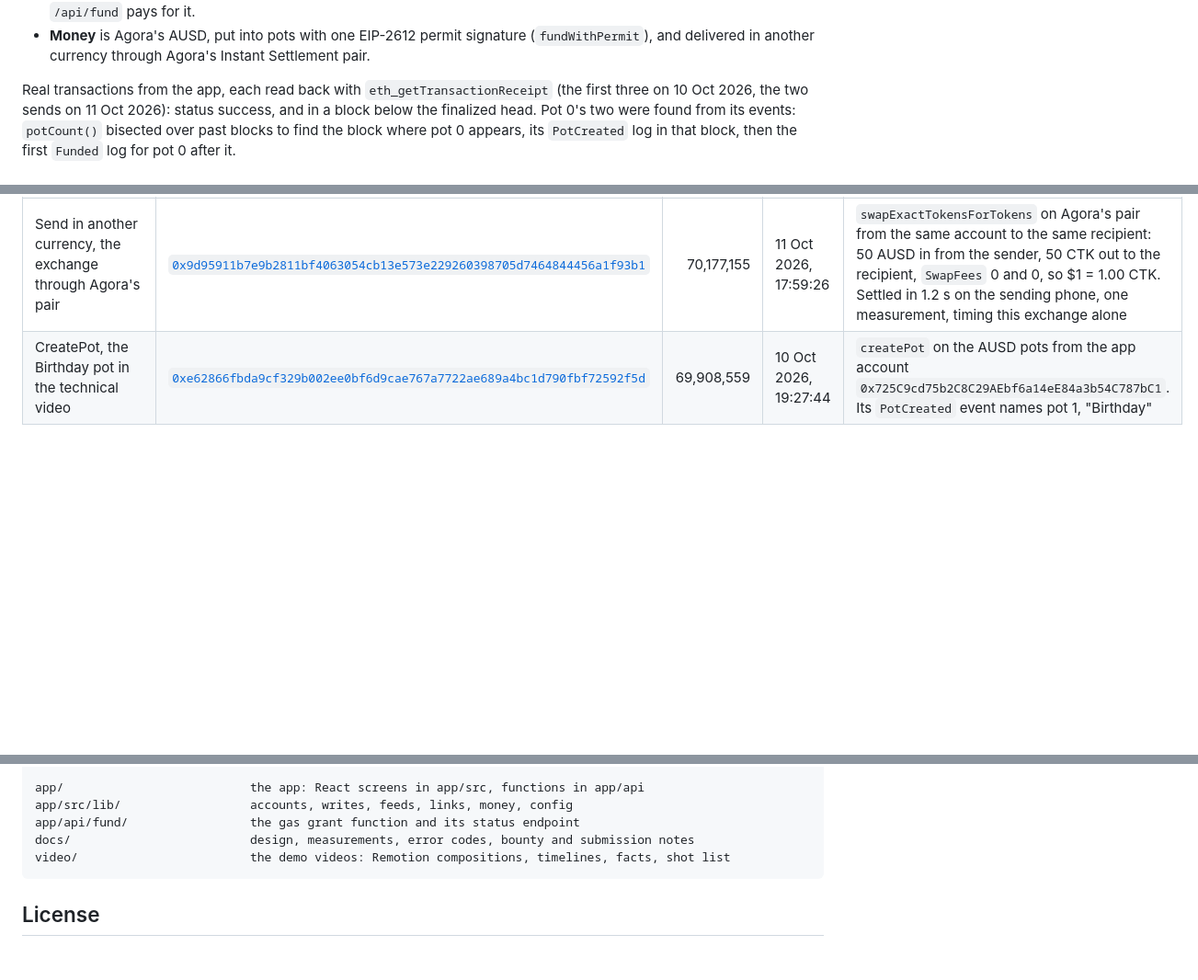
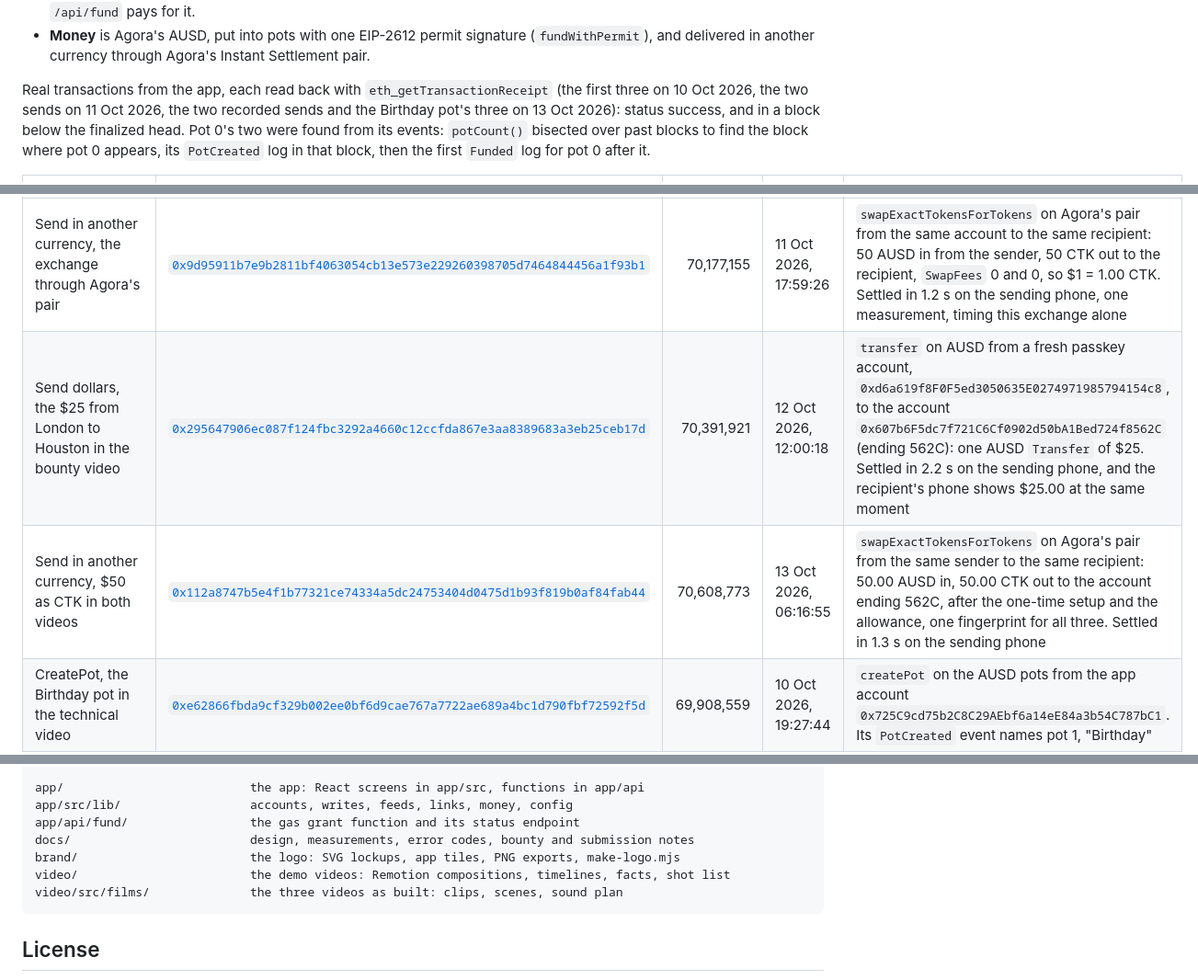
Before and after one commit to UEddy/Nivpay, a Markdown page: README.md, 3 parts joined by grey strips. Shown at 92% size. GitHub-like rendering; blank space fills up the shorter version.

```diff
--- a/README.md
+++ b/README.md
@@ -227,8 +227,9 @@ chain:
   Agora's Instant Settlement pair.
 
 Real transactions from the app, each read back with `eth_getTransactionReceipt`
-(the first three on 10 Oct 2026, the two sends on 11 Oct 2026): status
-success, and in a block below the finalized head.
+(the first three on 10 Oct 2026, the two sends on 11 Oct 2026, the two
+recorded sends and the Birthday pot's three on 13 Oct 2026): status success,
+and in a block below the finalized head.
 Pot 0's two were found from its events: `potCount()` bisected over past
 blocks to find the block where pot 0 appears, its `PotCreated` log in that
 block, then the first `Funded` log for pot 0 after it.
@@ -240,6 +241,8 @@ block, then the first `Funded` log for pot 0 after it.
 | FundWithPermit, the first deposit in pot 0 | [`0x9276983cefc2ff505352412a2044841d81f6f032b3ba1ece5ff9f21d040c5cbe`](https://testnet.monadvision.com/tx/0x9276983cefc2ff505352412a2044841d81f6f032b3ba1ece5ff9f21d040c5cbe) | 69,611,378 | 9 Oct 2026, 18:31:36 | `fundWithPermit` from a second app account, `0x97936c44214231002051A601e2065732382Df8b4`: the permit's `Approval`, the AUSD `Transfer` and `Funded` for $200, in one request |
 | Send dollars, a plain AUSD payment to another person | [`0xd23cf8e21f928468d7f1d826f6d2cd8d351faf1b3e698d823b37808007641ade`](https://testnet.monadvision.com/tx/0xd23cf8e21f928468d7f1d826f6d2cd8d351faf1b3e698d823b37808007641ade) | 70,176,817 | 11 Oct 2026, 17:57:44 | `transfer` on AUSD from the app account `0x725C9cd75b2C8C29AEbf6a14eE84a3b54C787bC1` to a third app account, `0xa5057F32DB2a6f68F69ad1587014AbF101A20B61`: one AUSD `Transfer` of $50. Settled in 2.5 s on the sending phone, one measurement |
 | Send in another currency, the exchange through Agora's pair | [`0x9d95911b7e9b2811bf4063054cb13e573e229260398705d7464844456a1f93b1`](https://testnet.monadvision.com/tx/0x9d95911b7e9b2811bf4063054cb13e573e229260398705d7464844456a1f93b1) | 70,177,155 | 11 Oct 2026, 17:59:26 | `swapExactTokensForTokens` on Agora's pair from the same account to the same recipient: 50 AUSD in from the sender, 50 CTK out to the recipient, `SwapFees` 0 and 0, so $1 = 1.00 CTK. Settled in 1.2 s on the sending phone, one measurement, timing this exchange alone |
+| Send dollars, the $25 from London to Houston in the bounty video | [`0x295647906ec087f124fbc3292a4660c12ccfda867e3aa8389683a3eb25ceb17d`](https://testnet.monadvision.com/tx/0x295647906ec087f124fbc3292a4660c12ccfda867e3aa8389683a3eb25ceb17d) | 70,391,921 | 12 Oct 2026, 12:00:18 | `transfer` on AUSD from a fresh passkey account, `0xd6a619f8F0F5ed3050635E0274971985794154c8`, to the account `0x607b6F5dc7f721C6Cf0902d50bA1Bed724f8562C` (ending 562C): one AUSD `Transfer` of $25. Settled in 2.2 s on the sending phone, and the recipient's phone shows $25.00 at the same moment |
+| Send in another currency, $50 as CTK in both videos | [`0x112a8747b5e4f1b77321ce74334a5dc24753404d0475d1b93f819b0af84fab44`](https://testnet.monadvision.com/tx/0x112a8747b5e4f1b77321ce74334a5dc24753404d0475d1b93f819b0af84fab44) | 70,608,773 | 13 Oct 2026, 06:16:55 | `swapExactTokensForTokens` on Agora's pair from the same sender to the same recipient: 50.00 AUSD in, 50.00 CTK out to the account ending 562C, after the one-time setup and the allowance, one fingerprint for all three. Settled in 1.3 s on the sending phone |
 | CreatePot, the Birthday pot in the technical video | [`0xe62866fbda9cf329b002ee0bf6d9cae767a7722ae689a4bc1d790fbf72592f5d`](https://testnet.monadvision.com/tx/0xe62866fbda9cf329b002ee0bf6d9cae767a7722ae689a4bc1d790fbf72592f5d) | 69,908,559 | 10 Oct 2026, 19:27:44 | `createPot` on the AUSD pots from the app account `0x725C9cd75b2C8C29AEbf6a14eE84a3b54C787bC1`. Its `PotCreated` event names pot 1, "Birthday" |
 | FundWithPermit, Eddy's $200 into the Birthday pot in the technical video | [`0xb2280f5941859658ab3df36768da3c15b9f53c180b3abd6439bb3b63b57a9cfe`](https://testnet.monadvision.com/tx/0xb2280f5941859658ab3df36768da3c15b9f53c180b3abd6439bb3b63b57a9cfe) | 69,908,640 | 10 Oct 2026, 19:28:09 | `fundWithPermit` from the same account: the permit's `Approval`, the AUSD `Transfer` and `Funded` for $200, in one request |
 | The second yes that pays, in the Birthday pot in the technical video | [`0x0c1f90cc259db9c53af480ba1486021a2f86dad32369676aa8efe839c179acba`](https://testnet.monadvision.com/tx/0x0c1f90cc259db9c53af480ba1486021a2f86dad32369676aa8efe839c179acba) | 69,909,376 | 10 Oct 2026, 19:31:51 | `approve` from the same account, the second of 2 yeses: `PayoutExecuted` pays the Event Center account `0x97936c44214231002051A601e2065732382Df8b4` $50 with a $0.25 fee, in that same request |
@@ -1606,7 +1653,9 @@ their parent packages.
     app/src/lib/                  accounts, writes, feeds, links, money, config
     app/api/fund/                 the gas grant function and its status endpoint
     docs/                         design, measurements, error codes, bounty and submission notes
+    brand/                        the logo: SVG lockups, app tiles, PNG exports, make-logo.mjs
     video/                        the demo videos: Remotion compositions, timelines, facts, shot list
+    video/src/films/              the three videos as built: clips, scenes, sound plan
 
 ## License
 
```
Also changed, not shown: other parts of README.md (+57 -13 lines).
